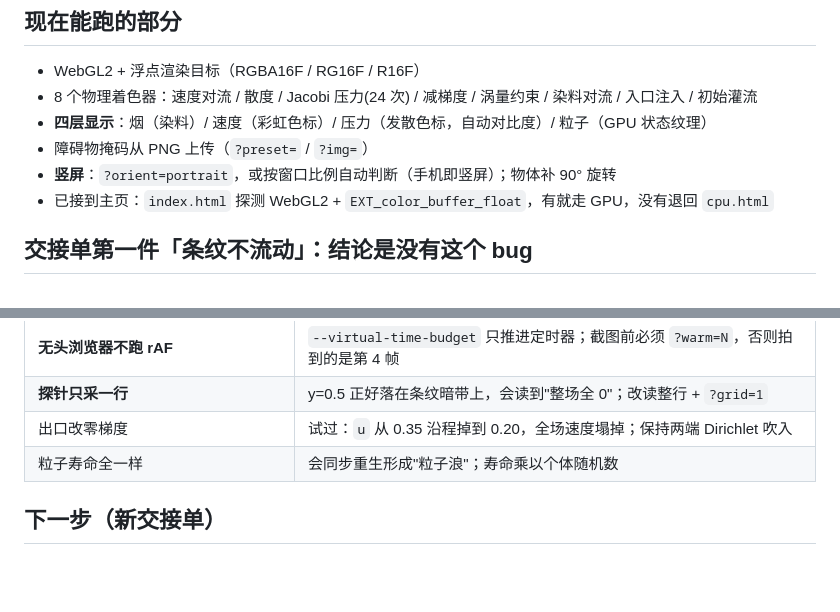
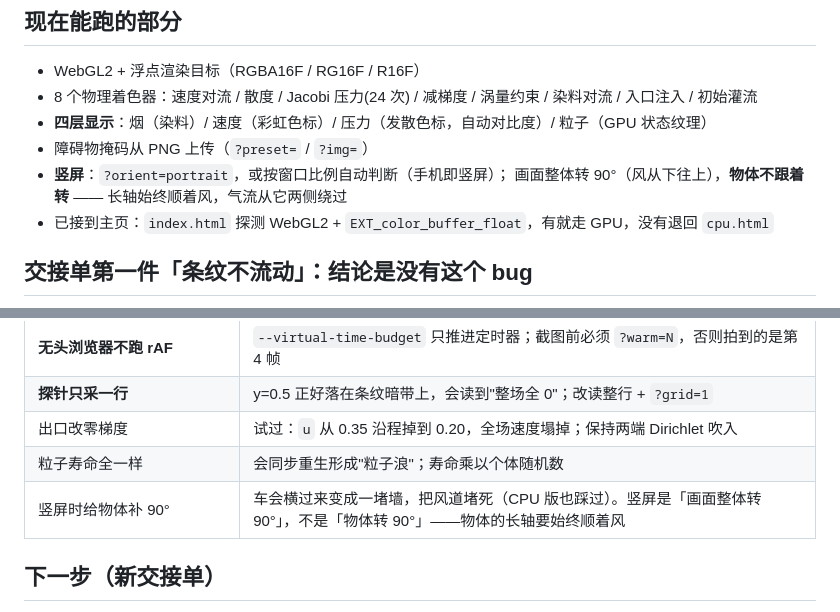
Before and after one commit to whalemiao/Wind-Tunnel-Laboratory, a Markdown page: gpu/README.md, 2 parts joined by grey strips. Drawn GitHub-style; blank space fills up the shorter version.

Commit message:
竖屏方向修正：物体长轴顺着风，别再转 90°
竖屏是「画面整体转 90°」，不是「物体转 90°」。早先给物体补了 90°，
结果车横过来变成一堵墙把风道堵死，上半屏没有烟。

- GPU 版：uploadMask 里去掉竖屏补转
- CPU 版：objAngle 里去掉 PORTRAIT ? 90 : 0（显示与掩码两处都改，保持一致）
- 文档补进已知坑；CHANGELOG 记一笔

```diff
--- a/gpu/README.md
+++ b/gpu/README.md
@@ -10,7 +10,8 @@
 - 8 个物理着色器：速度对流 / 散度 / Jacobi 压力(24 次) / 减梯度 / 涡量约束 / 染料对流 / 入口注入 / 初始灌流
 - **四层显示**：烟（染料）/ 速度（彩虹色标）/ 压力（发散色标，自动对比度）/ 粒子（GPU 状态纹理）
 - 障碍物掩码从 PNG 上传（`?preset=` / `?img=`）
-- **竖屏**：`?orient=portrait`，或按窗口比例自动判断（手机即竖屏）；物体补 90° 旋转
+- **竖屏**：`?orient=portrait`，或按窗口比例自动判断（手机即竖屏）；
+  画面整体转 90°（风从下往上），**物体不跟着转** —— 长轴始终顺着风，气流从它两侧绕过
 - 已接到主页：`index.html` 探测 WebGL2 + `EXT_color_buffer_float`，有就走 GPU，没有退回 `cpu.html`
 
 ## 交接单第一件「条纹不流动」：结论是**没有这个 bug**
@@ -122,6 +123,7 @@ PROBE t=6.00 S=256 py=0.5 | dye[0.00 …] | u[0.35 0.00 0.00 … 0.30 0.32] | p[
 | **探针只采一行** | y=0.5 正好落在条纹暗带上，会读到"整场全 0"；改读整行 + `?grid=1` |
 | 出口改零梯度 | 试过：`u` 从 0.35 沿程掉到 0.20，全场速度塌掉；保持两端 Dirichlet 吹入 |
 | 粒子寿命全一样 | 会同步重生形成"粒子浪"；寿命乘以个体随机数 |
+| 竖屏时给物体补 90° | 车会横过来变成一堵墙，把风道堵死（CPU 版也踩过）。竖屏是「画面整体转 90°」，不是「物体转 90°」——物体的长轴要始终顺着风 |
 
 ## 下一步（新交接单）
 
```
Also changed, not shown: CHANGELOG.md (+3 -2 lines), shots/gpu-portrait.png, 2 other files.
